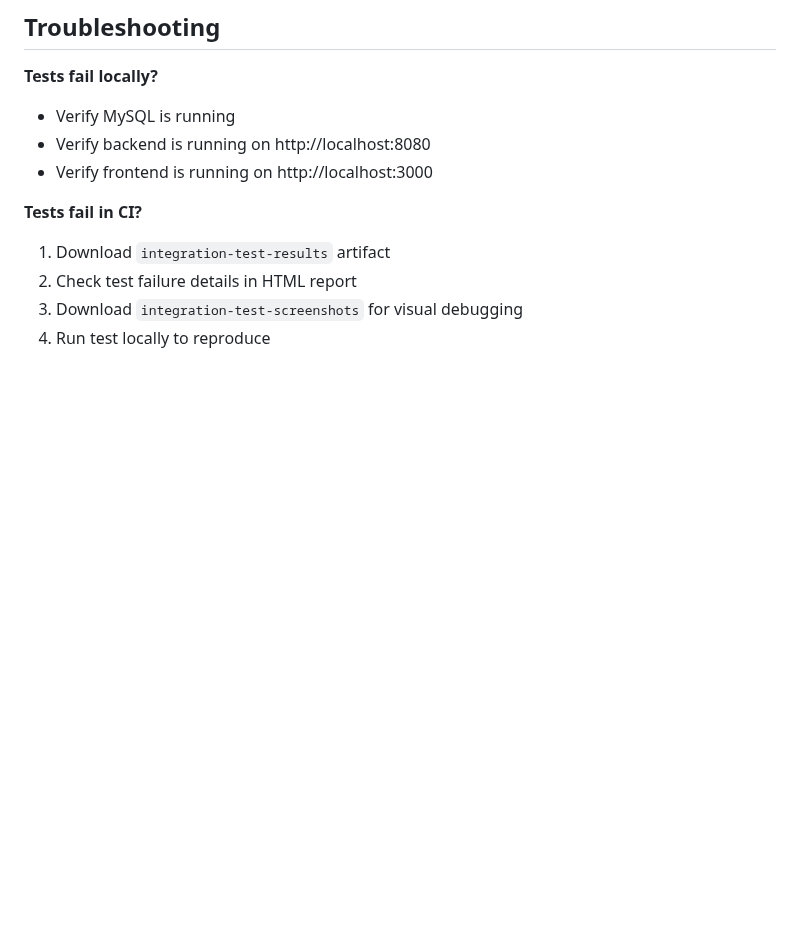
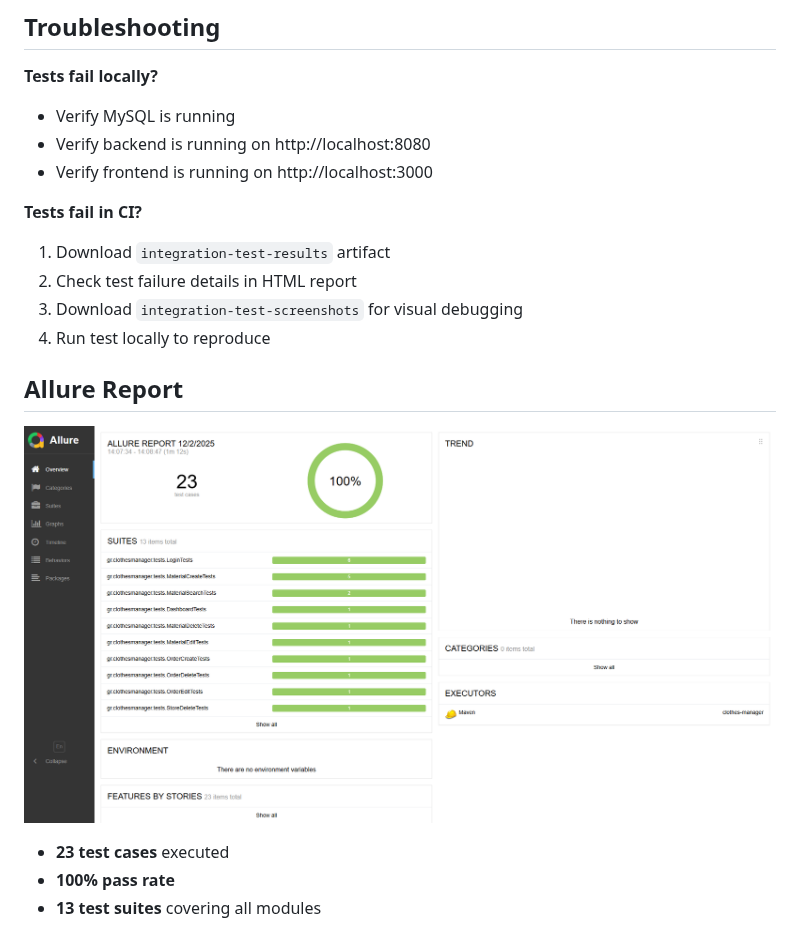
Before and after one commit to billmazio/warehouse-springboot-api, a Markdown page: README.md, the part around the change. GitHub-like rendering; blank space fills up the shorter version.

```diff
--- a/README.md
+++ b/README.md
@@ -173,3 +173,11 @@ Tests run automatically on:
 2. Check test failure details in HTML report
 3. Download `integration-test-screenshots` for visual debugging
 4. Run test locally to reproduce
+
+## Allure Report
+
+![Allure Report](docs/images/allure-report.png)
+
+- **23 test cases** executed
+- **100% pass rate**
+- **13 test suites** covering all modules
```
